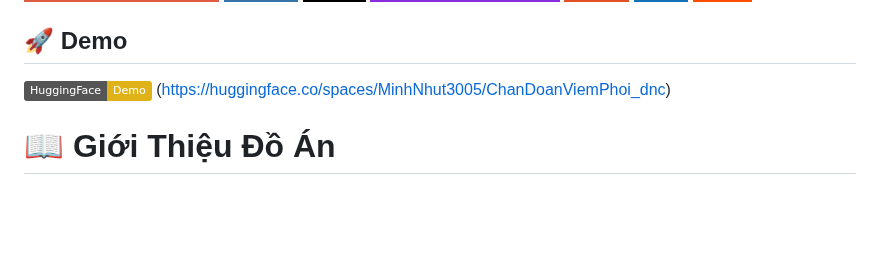
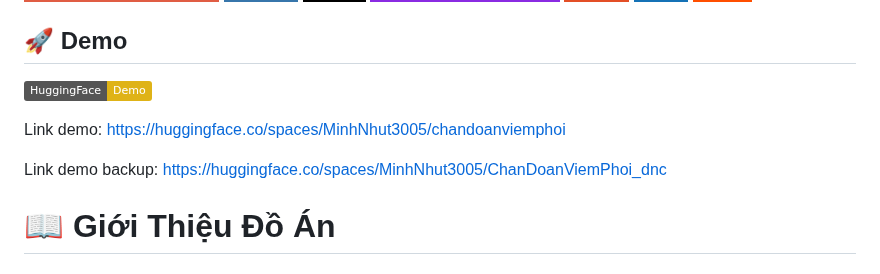
Before and after one commit to MinhNhutTG/ChanDoanViemPhoi, a Markdown page: README.md, the part around the change. Drawn GitHub-style; badges without logos; blank space fills up the shorter version.

```diff
--- a/README.md
+++ b/README.md
@@ -16,7 +16,10 @@
 ## 🚀 Demo
 
 ![Hugging Face Space](https://img.shields.io/badge/HuggingFace-Demo-yellow?logo=huggingface)
-(https://huggingface.co/spaces/MinhNhut3005/ChanDoanViemPhoi_dnc)
+
+Link demo: https://huggingface.co/spaces/MinhNhut3005/chandoanviemphoi
+
+Link demo backup: https://huggingface.co/spaces/MinhNhut3005/ChanDoanViemPhoi_dnc
 
 # 📖 Giới Thiệu Đồ Án
 
```
